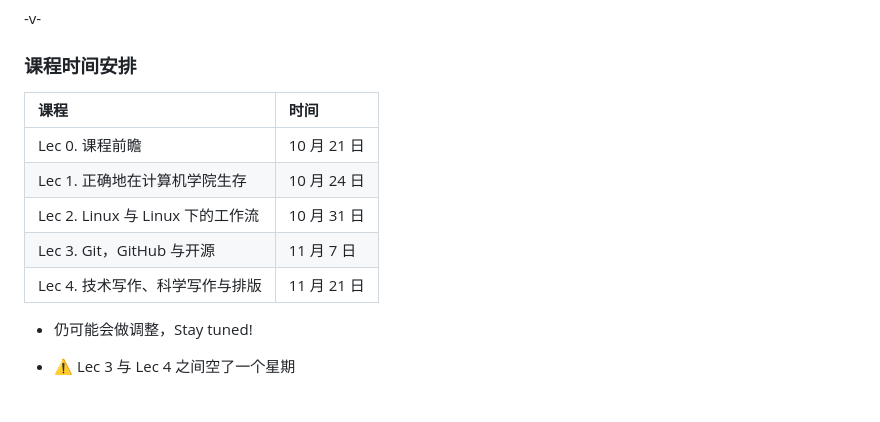
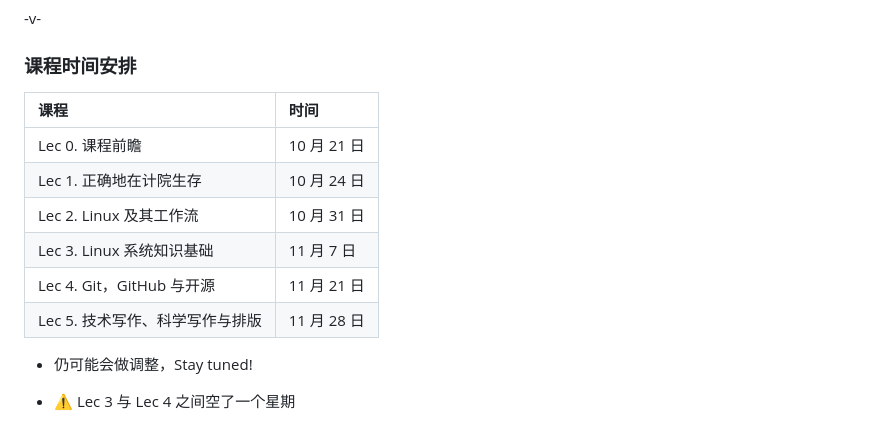
Before and after one commit to inuEbisu/SkillsTutorial, a Markdown page: slides/lec0.md, the part around the change. GitHub-like rendering.

Commit message:
fix: update course schedule in Lec 0 slides

```diff
--- a/slides/lec0.md
+++ b/slides/lec0.md
@@ -176,13 +176,14 @@ title: "Lec 0. 课程前瞻"
 
 ### 课程时间安排
 
-| 课程                             | 时间        |
-| :------------------------------- | :---------- |
-| Lec 0. 课程前瞻                  | 10 月 21 日 |
-| Lec 1. 正确地在计算机学院生存    | 10 月 24 日 |
-| Lec 2. Linux 与 Linux 下的工作流 | 10 月 31 日 |
-| Lec 3. Git，GitHub 与开源        | 11 月 7 日  |
-| Lec 4. 技术写作、科学写作与排版  | 11 月 21 日 |
+| 课程                            | 时间        |
+| :------------------------------ | :---------- |
+| Lec 0. 课程前瞻                 | 10 月 21 日 |
+| Lec 1. 正确地在计院生存         | 10 月 24 日 |
+| Lec 2. Linux 及其工作流         | 10 月 31 日 |
+| Lec 3. Linux 系统知识基础       | 11 月 7 日  |
+| Lec 4. Git，GitHub 与开源       | 11 月 21 日 |
+| Lec 5. 技术写作、科学写作与排版 | 11 月 28 日 |
 
 - 仍可能会做调整，Stay tuned!
 
```
